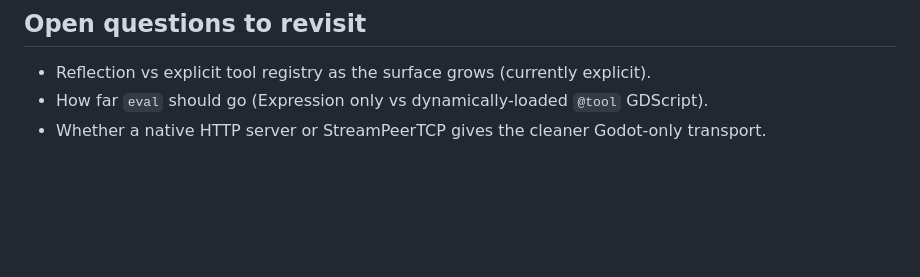
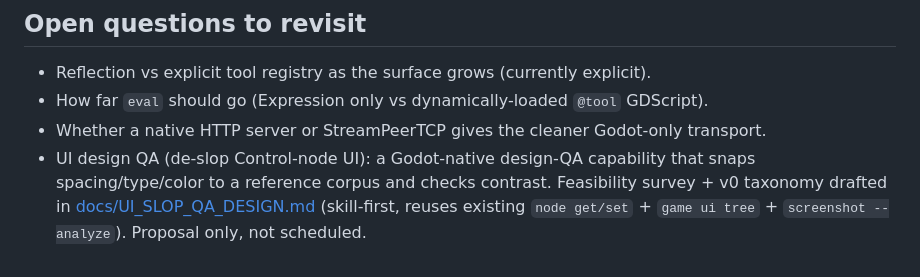
Before and after one commit to NotNull92/hera-agent-godot, a Markdown page: docs/ROADMAP.md, the part around the change. Drawn GitHub-style; blank space fills up the shorter version.

Commit message:
docs: link the UI Slop QA proposal from ROADMAP open questions
So the capability is discoverable from the roadmap (Codex reads context
from git history + docs). Proposal only, not scheduled.

Co-Authored-By: Claude Opus 4.8 (1M context) <noreply@anthropic.com>

```diff
--- a/docs/ROADMAP.md
+++ b/docs/ROADMAP.md
@@ -257,3 +257,9 @@ Goal: declare the contract stable and make depending on Hera boring.
 - Reflection vs explicit tool registry as the surface grows (currently explicit).
 - How far `eval` should go (Expression only vs dynamically-loaded `@tool` GDScript).
 - Whether a native HTTP server or StreamPeerTCP gives the cleaner Godot-only transport.
+- UI design QA (de-slop Control-node UI): a Godot-native design-QA capability
+  that snaps spacing/type/color to a reference corpus and checks contrast.
+  Feasibility survey + v0 taxonomy drafted in
+  [docs/UI_SLOP_QA_DESIGN.md](UI_SLOP_QA_DESIGN.md) (skill-first, reuses existing
+  `node get/set` + `game ui tree` + `screenshot --analyze`). Proposal only, not
+  scheduled.
```
